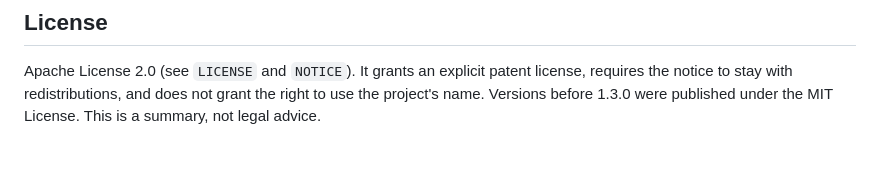
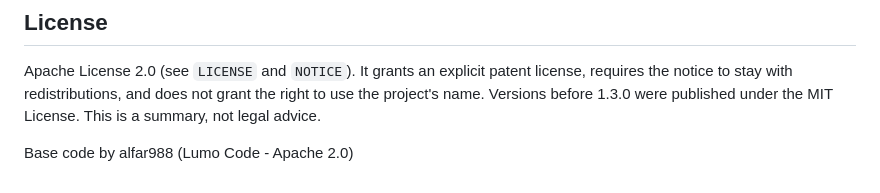
Before and after one commit to alfar988/Axon-code, a Markdown page: README.md, the part around the change. Drawn GitHub-style; blank space fills up the shorter version.

```diff
--- a/README.md
+++ b/README.md
@@ -256,3 +256,8 @@ The model decides which skills to load: the system prompt lists every skill in o
 ## License
 
 Apache License 2.0 (see `LICENSE` and `NOTICE`). It grants an explicit patent license, requires the notice to stay with redistributions, and does not grant the right to use the project's name. Versions before 1.3.0 were published under the MIT License. This is a summary, not legal advice.
+
+
+
+
+Base code by alfar988 (Lumo Code - Apache 2.0)
```
